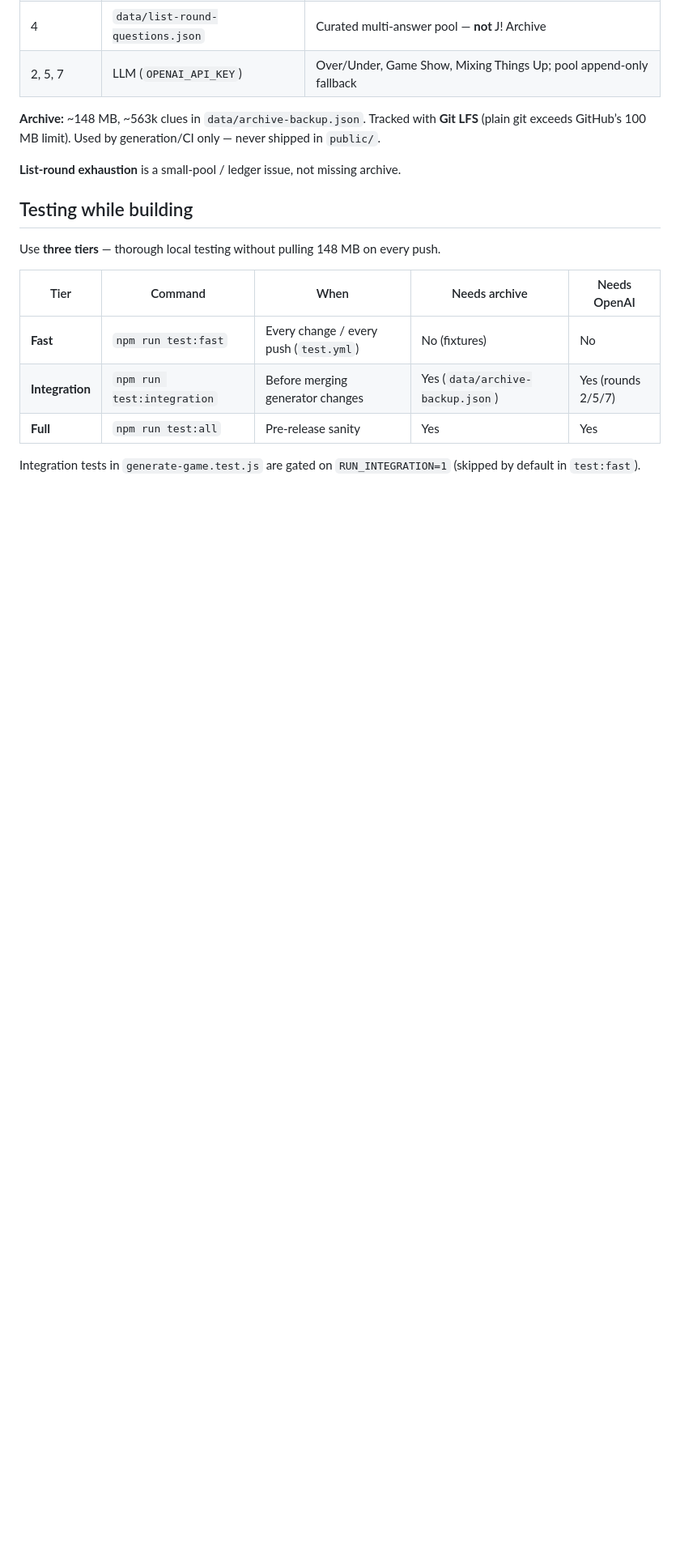
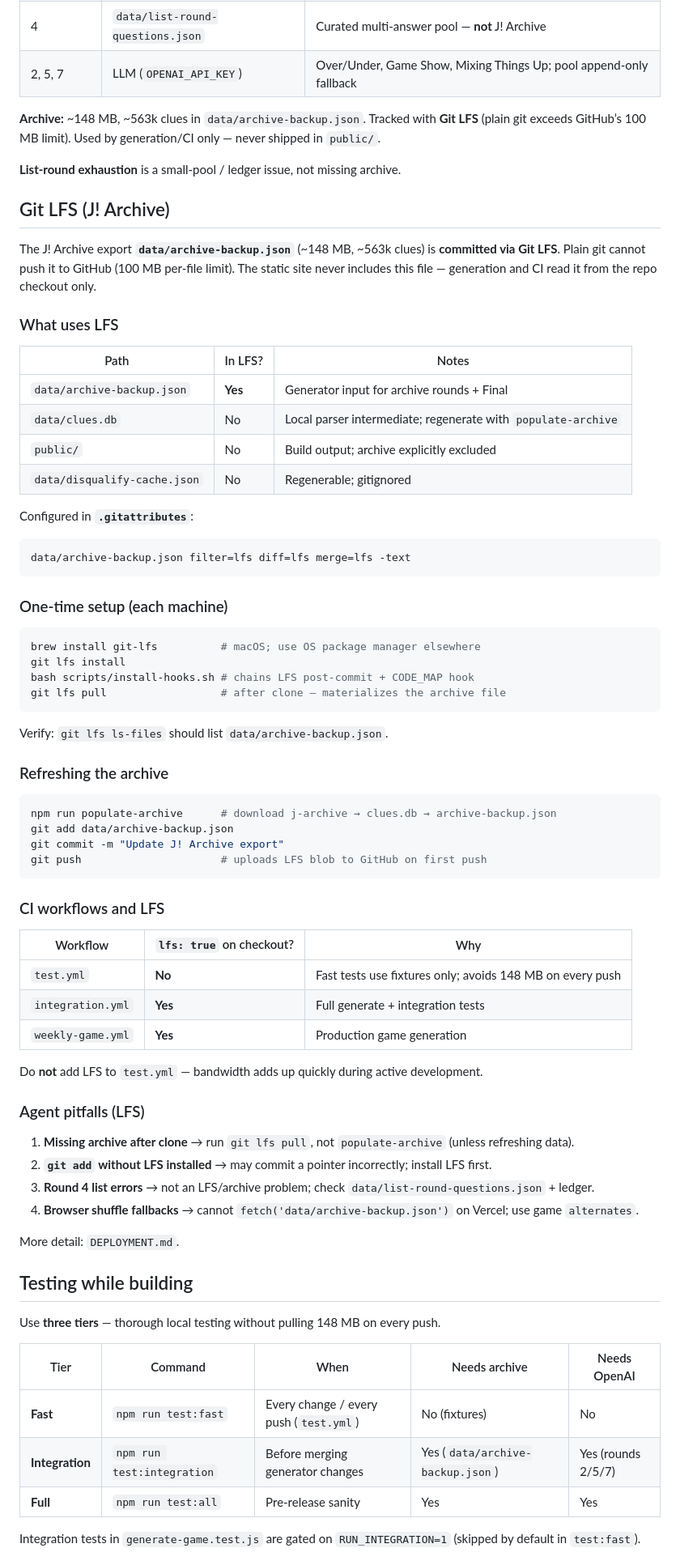
Before and after one commit to mordechaih/TriviaBot, a Markdown page: AGENTS.md, the part around one of its changes. Shown at 81% size. Drawn GitHub-style; blank space fills up the shorter version.

Commit message:
Document Git LFS archive workflow in AGENTS.md (CLAUDE.md symlink).
Covers setup, refresh, CI workflow matrix, and common agent pitfalls for data/archive-backup.json.

Co-authored-by: Cursor <cursoragent@cursor.com>

````diff
--- a/AGENTS.md
+++ b/AGENTS.md
@@ -58,6 +58,64 @@ Static UI on Vercel (`public/` via `npm run build`). Game generation: `POST /api
 
 **List-round exhaustion** is a small-pool / ledger issue, not missing archive.
 
+## Git LFS (J! Archive)
+
+The J! Archive export **`data/archive-backup.json`** (~148 MB, ~563k clues) is **committed via Git LFS**. Plain git cannot push it to GitHub (100 MB per-file limit). The static site never includes this file — generation and CI read it from the repo checkout only.
+
+### What uses LFS
+
+| Path | In LFS? | Notes |
+|------|---------|--------|
+| `data/archive-backup.json` | **Yes** | Generator input for archive rounds + Final |
+| `data/clues.db` | No | Local parser intermediate; regenerate with `populate-archive` |
+| `public/` | No | Build output; archive explicitly excluded |
+| `data/disqualify-cache.json` | No | Regenerable; gitignored |
+
+Configured in **`.gitattributes`**:
+
+```
+data/archive-backup.json filter=lfs diff=lfs merge=lfs -text
+```
+
+### One-time setup (each machine)
+
+```bash
+brew install git-lfs          # macOS; use OS package manager elsewhere
+git lfs install
+bash scripts/install-hooks.sh # chains LFS post-commit + CODE_MAP hook
+git lfs pull                  # after clone — materializes the archive file
+```
+
+Verify: `git lfs ls-files` should list `data/archive-backup.json`.
+
+### Refreshing the archive
+
+```bash
+npm run populate-archive      # download j-archive → clues.db → archive-backup.json
+git add data/archive-backup.json
+git commit -m "Update J! Archive export"
+git push                      # uploads LFS blob to GitHub on first push
+```
+
+### CI workflows and LFS
+
+| Workflow | `lfs: true` on checkout? | Why |
+|----------|--------------------------|-----|
+| `test.yml` | **No** | Fast tests use fixtures only; avoids 148 MB on every push |
+| `integration.yml` | **Yes** | Full generate + integration tests |
+| `weekly-game.yml` | **Yes** | Production game generation |
+
+Do **not** add LFS to `test.yml` — bandwidth adds up quickly during active development.
+
+### Agent pitfalls (LFS)
+
+1. **Missing archive after clone** → run `git lfs pull`, not `populate-archive` (unless refreshing data).
+2. **`git add` without LFS installed** → may commit a pointer incorrectly; install LFS first.
+3. **Round 4 list errors** → not an LFS/archive problem; check `data/list-round-questions.json` + ledger.
+4. **Browser shuffle fallbacks** → cannot `fetch('data/archive-backup.json')` on Vercel; use game `alternates`.
+
+More detail: `DEPLOYMENT.md`.
+
 ## Testing while building
 
 Use **three tiers** — thorough local testing without pulling 148 MB on every push.
````
Also changed, not shown: other parts of AGENTS.md (+2 -13 lines).
